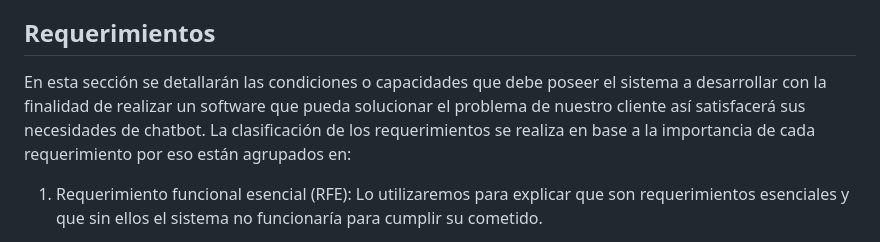
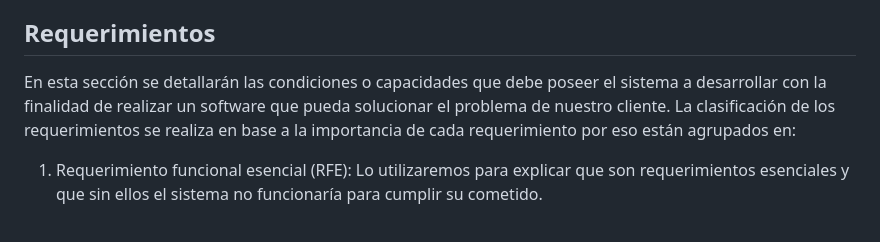
Before and after one commit to ferrt1/TP-Inicial-ChatBot, a Markdown page: README.md, the part around the change. Rendered like a GitHub page.

```diff
--- a/README.md
+++ b/README.md
@@ -112,7 +112,7 @@ Lo siguiente quedaría fuera del proyecto o se podrán implementar en otras etap
 * Contratación de servicios.
 
 ## Requerimientos
-En esta sección se detallarán las condiciones o capacidades que debe poseer el sistema a desarrollar con la finalidad de realizar un software que pueda solucionar el problema de nuestro cliente así satisfacerá sus necesidades de chatbot. La clasificación de los requerimientos se realiza en base a la importancia de cada requerimiento por eso están agrupados en:
+En esta sección se detallarán las condiciones o capacidades que debe poseer el sistema a desarrollar con la finalidad de realizar un software que pueda solucionar el problema de nuestro cliente. La clasificación de los requerimientos se realiza en base a la importancia de cada requerimiento por eso están agrupados en:
 
 1. Requerimiento funcional esencial (RFE): Lo utilizaremos para explicar que son requerimientos esenciales y que sin ellos el sistema no funcionaría para cumplir su cometido.
 * Visualización del chatbot (RFE): El cliente debe poder visualizar el chatbot en la interfaz de la aplicación.
```
